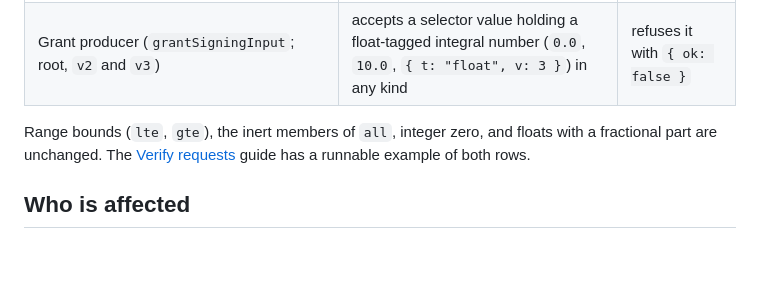
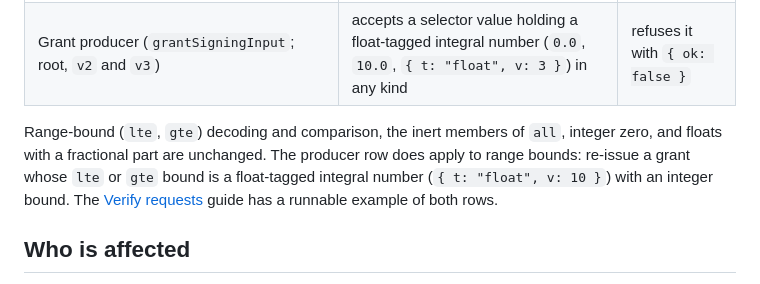
Before and after one commit to baselabs/bounded_authority_protocol_typescript, a Markdown page: docs/guides/upgrading.md, the part around the change. GitHub-like rendering; blank space fills up the shorter version.

```diff
--- a/docs/guides/upgrading.md
+++ b/docs/guides/upgrading.md
@@ -12,8 +12,10 @@ verdict change ([Versioning](../../README.md#versioning)).
 | Grant decode (`decodeGrant`, `verifyGrant`, `checkEnvelope`, `parseSelector`; root, `v2` and `v3`) | accepts an `equals` value or `one_of` member holding a float-tagged zero (`0.0`, `-0.0`, `-0e0`, `1e-400`) at any depth | rejects it with the closed error |
 | Grant producer (`grantSigningInput`; root, `v2` and `v3`) | accepts a selector value holding a float-tagged integral number (`0.0`, `10.0`, `{ t: "float", v: 3 }`) in any kind | refuses it with `{ ok: false }` |
 
-Range bounds (`lte`, `gte`), the inert members of `all`, integer zero, and floats with a
-fractional part are unchanged. The [Verify requests](verify-requests.md#arguments-and-selectors)
+Range-bound (`lte`, `gte`) decoding and comparison, the inert members of `all`, integer zero, and
+floats with a fractional part are unchanged. The producer row does apply to range bounds: re-issue
+a grant whose `lte` or `gte` bound is a float-tagged integral number (`{ t: "float", v: 10 }`) with
+an integer bound. The [Verify requests](verify-requests.md#arguments-and-selectors)
 guide has a runnable example of both rows.
 
 ## Who is affected
```
Also changed, not shown: docs/guides/http-server.md (+14 -2 lines).
